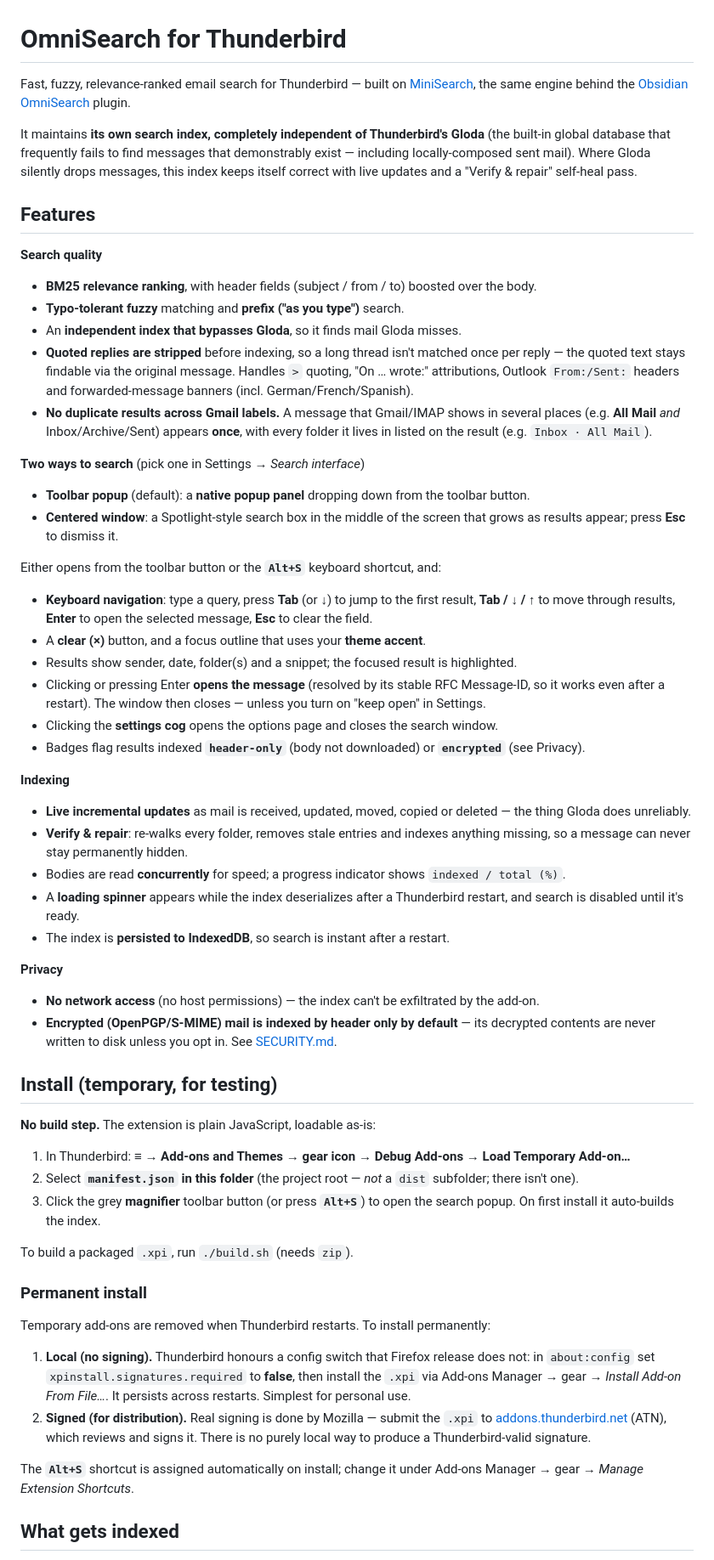
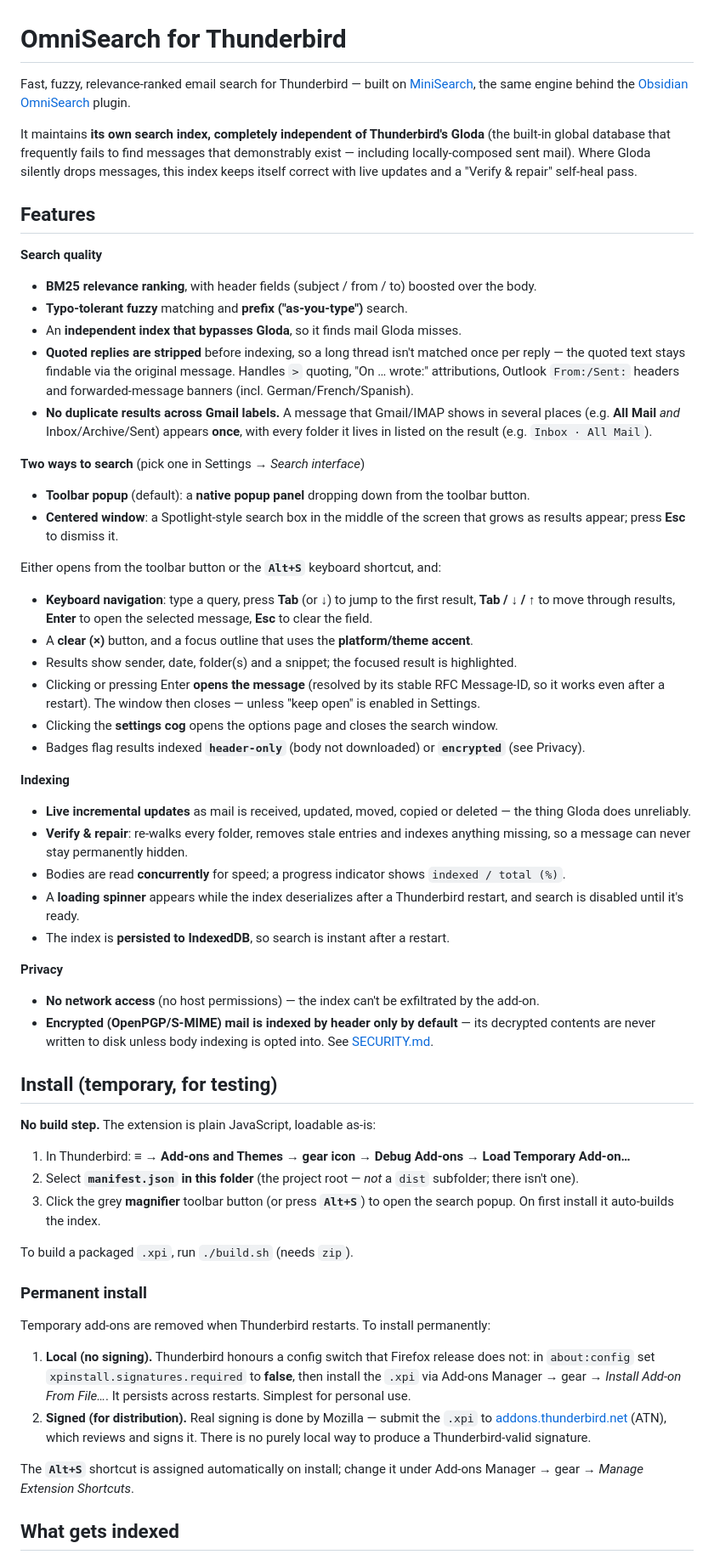
Before and after one commit to seifer7/thunderbird-omnisearch, a Markdown page: README.md, the part around one of its changes. Shown at 85% size. Rendered like a GitHub page.

```diff
--- a/README.md
+++ b/README.md
@@ -1,79 +1,48 @@
 # OmniSearch for Thunderbird
 
-Fast, fuzzy, relevance-ranked email search for Thunderbird — built on
-[MiniSearch](https://github.com/lucaong/minisearch), the same engine behind the
-[Obsidian OmniSearch](https://github.com/scambier/obsidian-omnisearch) plugin.
+Fast, fuzzy, relevance-ranked email search for Thunderbird — built on [MiniSearch](https://github.com/lucaong/minisearch), the same engine behind the [Obsidian OmniSearch](https://github.com/scambier/obsidian-omnisearch) plugin.
 
-It maintains **its own search index, completely independent of Thunderbird's
-Gloda** (the built-in global database that frequently fails to find messages
-that demonstrably exist — including locally-composed sent mail). Where Gloda
-silently drops messages, this index keeps itself correct with live updates and a
-"Verify & repair" self-heal pass.
+It maintains **its own search index, completely independent of Thunderbird's Gloda** (the built-in global database that frequently fails to find messages that demonstrably exist — including locally-composed sent mail). Where Gloda silently drops messages, this index keeps itself correct with live updates and a "Verify & repair" self-heal pass.
 
 ## Features
 
 **Search quality**
-- **BM25 relevance ranking**, with header fields (subject / from / to) boosted
-  over the body.
-- **Typo-tolerant fuzzy** matching and **prefix ("as you type")** search.
+- **BM25 relevance ranking**, with header fields (subject / from / to) boosted over the body.
+- **Typo-tolerant fuzzy** matching and **prefix ("as-you-type")** search.
 - An **independent index that bypasses Gloda**, so it finds mail Gloda misses.
-- **Quoted replies are stripped** before indexing, so a long thread isn't matched
-  once per reply — the quoted text stays findable via the original message.
-  Handles `>` quoting, "On … wrote:" attributions, Outlook `From:/Sent:` headers
-  and forwarded-message banners (incl. German/French/Spanish).
-- **No duplicate results across Gmail labels.** A message that Gmail/IMAP shows in
-  several places (e.g. **All Mail** *and* Inbox/Archive/Sent) appears **once**,
-  with every folder it lives in listed on the result (e.g. `Inbox · All Mail`).
+- **Quoted replies are stripped** before indexing, so a long thread isn't matched once per reply — the quoted text stays findable via the original message. Handles `>` quoting, "On … wrote:" attributions, Outlook `From:/Sent:` headers and forwarded-message banners (incl. German/French/Spanish).
+- **No duplicate results across Gmail labels.** A message that Gmail/IMAP shows in several places (e.g. **All Mail** *and* Inbox/Archive/Sent) appears **once**, with every folder it lives in listed on the result (e.g. `Inbox · All Mail`).
 
 **Two ways to search** (pick one in Settings → *Search interface*)
-- **Toolbar popup** (default): a **native popup panel** dropping down from the
-  toolbar button.
-- **Centered window**: a Spotlight-style search box in the middle of the screen
-  that grows as results appear; press **Esc** to dismiss it.
+- **Toolbar popup** (default): a **native popup panel** dropping down from the toolbar button.
+- **Centered window**: a Spotlight-style search box in the middle of the screen that grows as results appear; press **Esc** to dismiss it.
 
 Either opens from the toolbar button or the **`Alt+S`** keyboard shortcut, and:
-- **Keyboard navigation**: type a query, press **Tab** (or **↓**) to jump to the
-  first result, **Tab / ↓ / ↑** to move through results, **Enter** to open the
-  selected message, **Esc** to clear the field.
-- A **clear (×)** button, and a focus outline that uses your **theme accent**.
-- Results show sender, date, folder(s) and a snippet; the focused result is
-  highlighted.
-- Clicking or pressing Enter **opens the message** (resolved by its stable RFC
-  Message-ID, so it works even after a restart). The window then closes —
-  unless you turn on "keep open" in Settings.
-- Clicking the **settings cog** opens the options page and closes the search
-  window.
-- Badges flag results indexed **`header-only`** (body not downloaded) or
-  **`encrypted`** (see Privacy).
+- **Keyboard navigation**: type a query, press **Tab** (or **↓**) to jump to the first result, **Tab / ↓ / ↑** to move through results, **Enter** to open the selected message, **Esc** to clear the field.
+- A **clear (×)** button, and a focus outline that uses the **platform/theme accent**.
+- Results show sender, date, folder(s) and a snippet; the focused result is highlighted.
+- Clicking or pressing Enter **opens the message** (resolved by its stable RFC Message-ID, so it works even after a restart). The window then closes — unless "keep open" is enabled in Settings.
+- Clicking the **settings cog** opens the options page and closes the search window.
+- Badges flag results indexed **`header-only`** (body not downloaded) or **`encrypted`** (see Privacy).
 
 **Indexing**
-- **Live incremental updates** as mail is received, updated, moved, copied or
-  deleted — the thing Gloda does unreliably.
-- **Verify & repair**: re-walks every folder, removes stale entries and indexes
-  anything missing, so a message can never stay permanently hidden.
-- Bodies are read **concurrently** for speed; a progress indicator shows
-  `indexed / total (%)`.
-- A **loading spinner** appears while the index deserializes after a Thunderbird
-  restart, and search is disabled until it's ready.
+- **Live incremental updates** as mail is received, updated, moved, copied or deleted — the thing Gloda does unreliably.
+- **Verify & repair**: re-walks every folder, removes stale entries and indexes anything missing, so a message can never stay permanently hidden.
+- Bodies are read **concurrently** for speed; a progress indicator shows `indexed / total (%)`.
+- A **loading spinner** appears while the index deserializes after a Thunderbird restart, and search is disabled until it's ready.
 - The index is **persisted to IndexedDB**, so search is instant after a restart.
 
 **Privacy**
-- **No network access** (no host permissions) — the index can't be exfiltrated
-  by the add-on.
-- **Encrypted (OpenPGP/S-MIME) mail is indexed by header only by default** — its
-  decrypted contents are never written to disk unless you opt in. See
-  [SECURITY.md](SECURITY.md).
+- **No network access** (no host permissions) — the index can't be exfiltrated by the add-on.
+- **Encrypted (OpenPGP/S-MIME) mail is indexed by header only by default** — its decrypted contents are never written to disk unless body indexing is opted into. See [SECURITY.md](SECURITY.md).
 
 ## Install (temporary, for testing)
 
 **No build step.** The extension is plain JavaScript, loadable as-is:
 
-1. In Thunderbird: **≡ → Add-ons and Themes → gear icon → Debug Add-ons →
-   Load Temporary Add-on…**
-2. Select **`manifest.json` in this folder** (the project root — *not* a `dist`
-   subfolder; there isn't one).
-3. Click the grey **magnifier** toolbar button (or press **`Alt+S`**) to open the
-   search popup. On first install it auto-builds the index.
+1. In Thunderbird: **≡ → Add-ons and Themes → gear icon → Debug Add-ons → Load Temporary Add-on…**
+2. Select **`manifest.json` in this folder** (the project root — *not* a `dist` subfolder; there isn't one).
+3. Click the grey **magnifier** toolbar button (or press **`Alt+S`**) to open the search popup. On first install it auto-builds the index.
 
 To build a packaged `.xpi`, run `./build.sh` (needs `zip`).
 
@@ -81,17 +50,10 @@ To build a packaged `.xpi`, run `./build.sh` (needs `zip`).
 
 Temporary add-ons are removed when Thunderbird restarts. To install permanently:
 
-1. **Local (no signing).** Thunderbird honours a config switch that Firefox
-   release does not: in `about:config` set `xpinstall.signatures.required` to
-   **false**, then install the `.xpi` via Add-ons Manager → gear → *Install
-   Add-on From File…*. It persists across restarts. Simplest for personal use.
-2. **Signed (for distribution).** Real signing is done by Mozilla — submit the
-   `.xpi` to [addons.thunderbird.net](https://addons.thunderbird.net) (ATN),
-   which reviews and signs it. There is no purely local way to produce a
-   Thunderbird-valid signature.
+1. **Local (no signing).** Thunderbird honours a config switch that Firefox release does not: in `about:config` set `xpinstall.signatures.required` to **false**, then install the `.xpi` via Add-ons Manager → gear → *Install Add-on From File…*. It persists across restarts. Simplest for personal use.
+2. **Signed (for distribution).** Real signing is done by Mozilla — submit the `.xpi` to [addons.thunderbird.net](https://addons.thunderbird.net) (ATN), which reviews and signs it. There is no purely local way to produce a Thunderbird-valid signature.
 
-The **`Alt+S`** shortcut is assigned automatically on install; change it under
-Add-ons Manager → gear → *Manage Extension Shortcuts*.
+The **`Alt+S`** shortcut is assigned automatically on install; change it under Add-ons Manager → gear → *Manage Extension Shortcuts*.
 
 ## What gets indexed
 
```
Also changed, not shown: other parts of README.md (+11 -36 lines).
